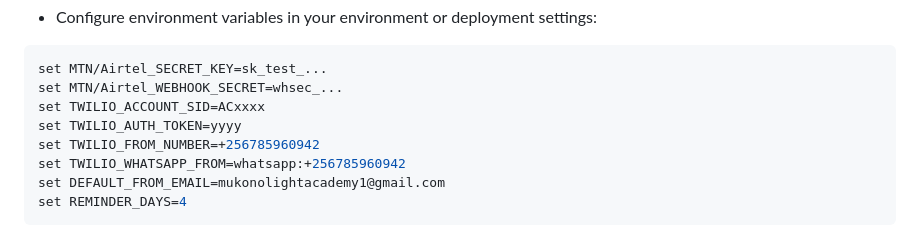
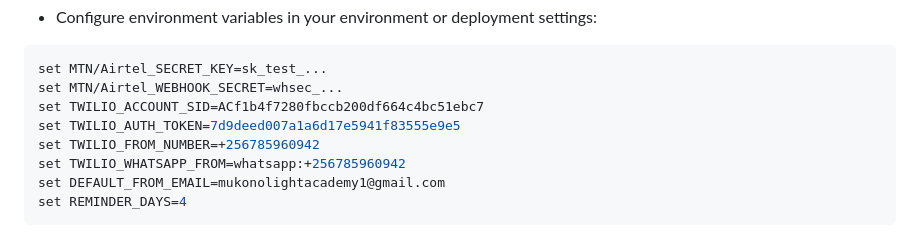
Before and after one commit to muemafash/mla-management, a Markdown page: README.md, the part around the change. Drawn GitHub-style.

Commit message:
Update Twilio_ACCOUNT_SID and AUTH_TOKEN
Updated Twilio credentials in README.

````diff
--- a/README.md
+++ b/README.md
@@ -31,8 +31,8 @@ Reminders (Email / SMS / WhatsApp)
 ```powershell
 set MTN/Airtel_SECRET_KEY=sk_test_...
 set MTN/Airtel_WEBHOOK_SECRET=whsec_...
-set TWILIO_ACCOUNT_SID=ACxxxx
-set TWILIO_AUTH_TOKEN=yyyy
+set TWILIO_ACCOUNT_SID=ACf1b4f7280fbccb200df664c4bc51ebc7
+set TWILIO_AUTH_TOKEN=7d9deed007a1a6d17e5941f83555e9e5
 set TWILIO_FROM_NUMBER=+256785960942
 set TWILIO_WHATSAPP_FROM=whatsapp:+256785960942
 set DEFAULT_FROM_EMAIL=mukonolightacademy1@gmail.com
````
